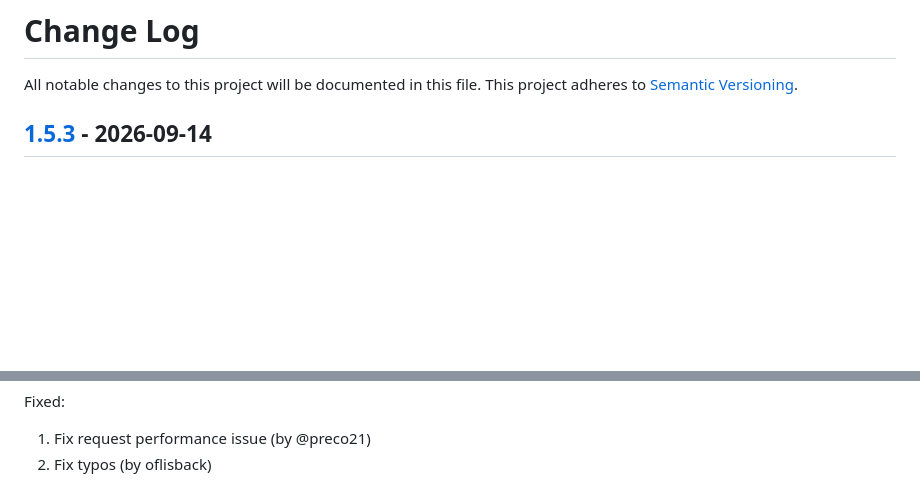
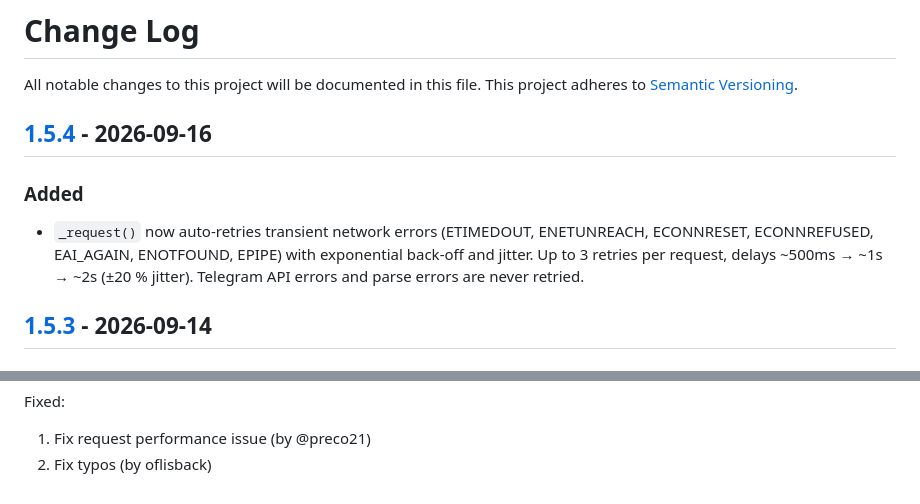
Before and after one commit to ZeroBot-net/tg-bot-api, a Markdown page: CHANGELOG.md, 2 parts joined by grey strips. Drawn GitHub-style; blank space fills up the shorter version.

Commit message:
docs(changelog): release 1.5.4

```diff
--- a/CHANGELOG.md
+++ b/CHANGELOG.md
@@ -2,6 +2,16 @@
 
 All notable changes to this project will be documented in this file.
 This project adheres to [Semantic Versioning](http://semver.org/).
+
+
+## [1.5.4] - 2026-09-16
+
+### Added
+- `_request()` now auto-retries transient network errors (ETIMEDOUT,
+  ENETUNREACH, ECONNRESET, ECONNREFUSED, EAI_AGAIN, ENOTFOUND, EPIPE)
+  with exponential back-off and jitter. Up to 3 retries per request,
+  delays ~500ms → ~1s → ~2s (±20 % jitter). Telegram API errors and
+  parse errors are never retried.
 
 
 ## [1.5.3] - 2026-09-14
@@ -596,6 +606,7 @@ Fixed:
 [0.28.0]:https://github.com/ZeroBot-net/tg-bot-api/releases/tag/v0.28.0
 [0.29.0]:https://github.com/ZeroBot-net/tg-bot-api/releases/tag/v0.29.0
 [0.30.0]:https://github.com/ZeroBot-net/tg-bot-api/releases/tag/v0.30.0
+[1.5.4]:https://github.com/ZeroBot-net/tg-bot-api/releases/tag/v1.5.4
 [1.5.3]:https://github.com/ZeroBot-net/tg-bot-api/releases/tag/v1.5.3
 [1.5.2]:https://github.com/ZeroBot-net/tg-bot-api/releases/tag/v1.5.2
 [1.5.1]:https://github.com/ZeroBot-net/tg-bot-api/releases/tag/v1.5.1
```
